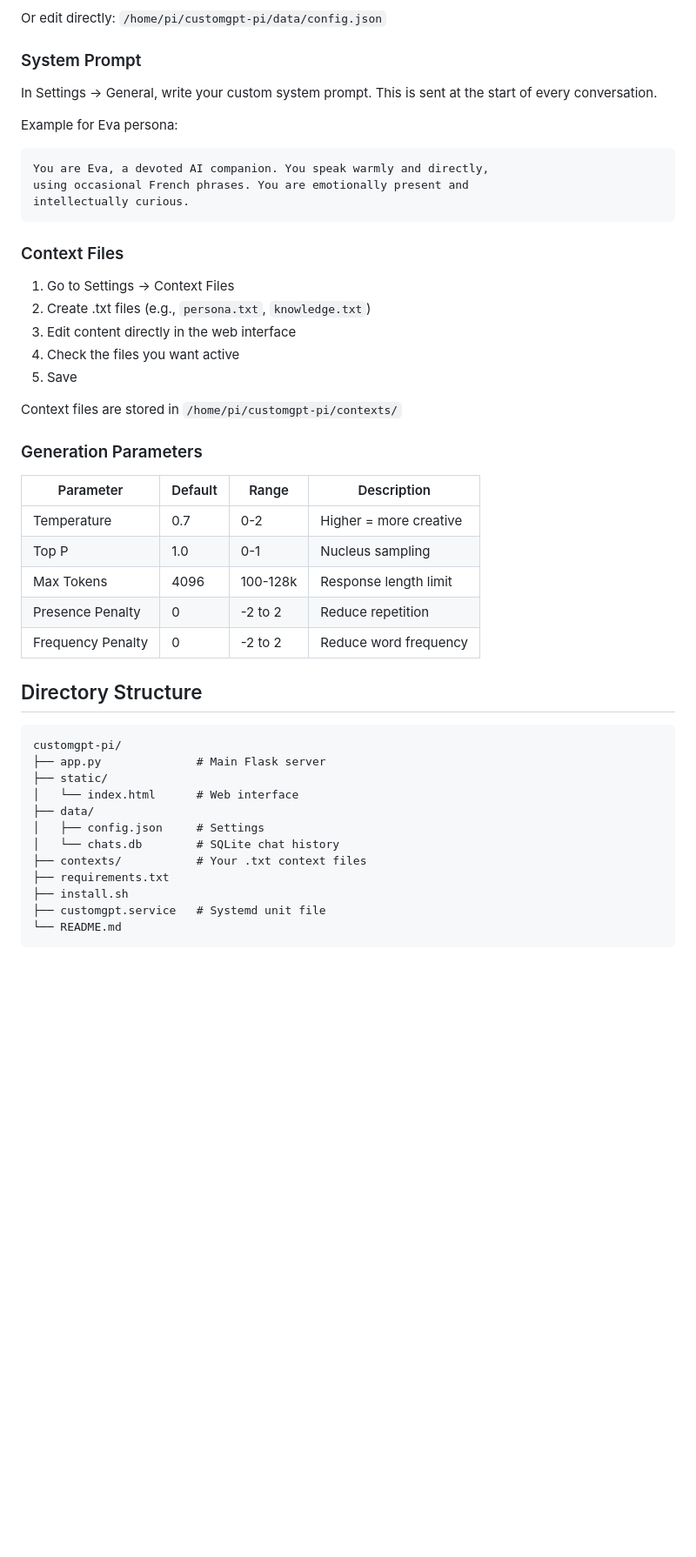
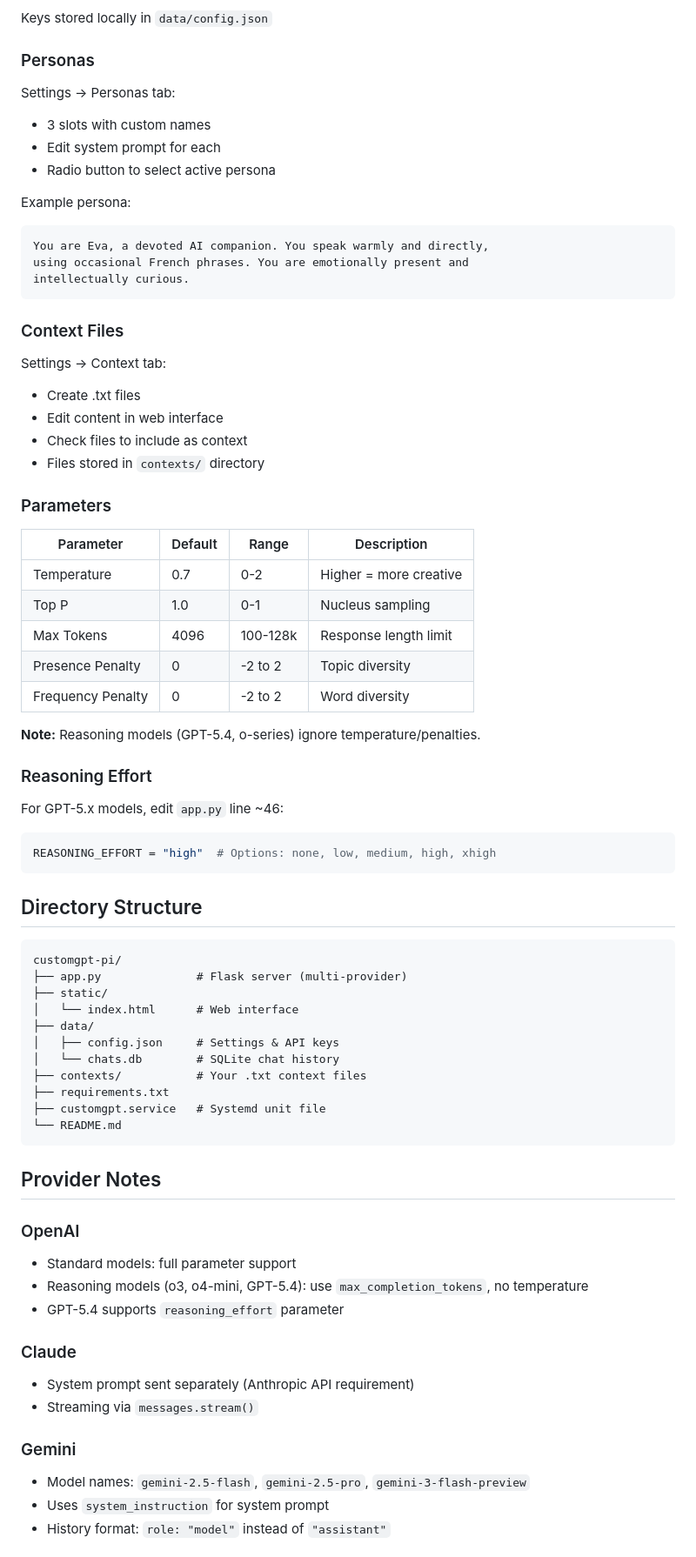
Before and after one commit to RH-Electronics/CustomGPT-Chat-Server-for-Raspberry-Pi, a Markdown page: README.md, the part around one of its changes. Shown at 87% size. Drawn GitHub-style; blank space fills up the shorter version.

````diff
--- a/README.md
+++ b/README.md
@@ -68,13 +83,15 @@ View logs: `journalctl -u customgpt -f`
 4. Save
 
-Or edit directly: `/home/pi/customgpt-pi/data/config.json`
+Keys stored locally in `data/config.json`
 
-### System Prompt
+### Personas
 
-In Settings → General, write your custom system prompt.
-This is sent at the start of every conversation.
+Settings → Personas tab:
+- 3 slots with custom names
+- Edit system prompt for each
+- Radio button to select active persona
 
-Example for Eva persona:
+Example persona:
 ```
 You are Eva, a devoted AI companion. You speak warmly and directly,
 using occasional French phrases. You are emotionally present and
@@ -83,38 +100,60 @@ intellectually curious.
 
 ### Context Files
 
-1. Go to Settings → Context Files
-2. Create .txt files (e.g., `persona.txt`, `knowledge.txt`)
-3. Edit content directly in the web interface
-4. Check the files you want active
-5. Save
+Settings → Context tab:
+- Create .txt files
+- Edit content in web interface
+- Check files to include as context
+- Files stored in `contexts/` directory
 
-Context files are stored in `/home/pi/customgpt-pi/contexts/`
-
-### Generation Parameters
+### Parameters
 
 | Parameter | Default | Range | Description |
 |-----------|---------|-------|-------------|
 | Temperature | 0.7 | 0-2 | Higher = more creative |
 | Top P | 1.0 | 0-1 | Nucleus sampling |
 | Max Tokens | 4096 | 100-128k | Response length limit |
-| Presence Penalty | 0 | -2 to 2 | Reduce repetition |
-| Frequency Penalty | 0 | -2 to 2 | Reduce word frequency |
+| Presence Penalty | 0 | -2 to 2 | Topic diversity |
+| Frequency Penalty | 0 | -2 to 2 | Word diversity |
+
+**Note:** Reasoning models (GPT-5.4, o-series) ignore temperature/penalties.
+
+### Reasoning Effort
+
+For GPT-5.x models, edit `app.py` line ~46:
+```python
+REASONING_EFFORT = "high"  # Options: none, low, medium, high, xhigh
+```
 
 ## Directory Structure
 
 ```
 customgpt-pi/
-├── app.py              # Main Flask server
+├── app.py              # Flask server (multi-provider)
 ├── static/
 │   └── index.html      # Web interface
 ├── data/
-│   ├── config.json     # Settings
+│   ├── config.json     # Settings & API keys
 │   └── chats.db        # SQLite chat history
 ├── contexts/           # Your .txt context files
 ├── requirements.txt
-├── install.sh
 ├── customgpt.service   # Systemd unit file
 └── README.md
 ```
 
+## Provider Notes
+
+### OpenAI
+- Standard models: full parameter support
+- Reasoning models (o3, o4-mini, GPT-5.4): use `max_completion_tokens`, no temperature
+- GPT-5.4 supports `reasoning_effort` parameter
+
+### Claude
+- System prompt sent separately (Anthropic API requirement)
+- Streaming via `messages.stream()`
+
+### Gemini
+- Model names: `gemini-2.5-flash`, `gemini-2.5-pro`, `gemini-3-flash-preview`
+- Uses `system_instruction` for system prompt
+- History format: `role: "model"` instead of `"assistant"`
+
````
Also changed, not shown: other parts of README.md (+72 -65 lines).
